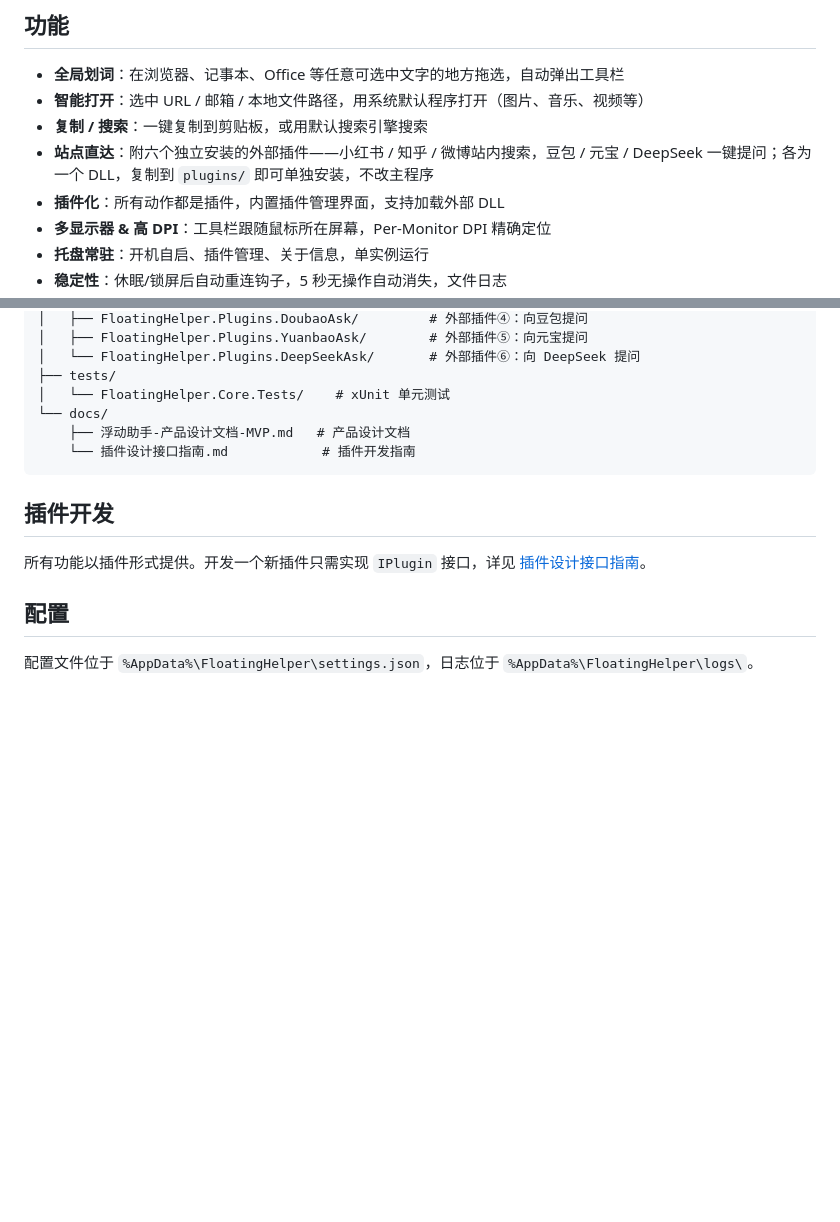
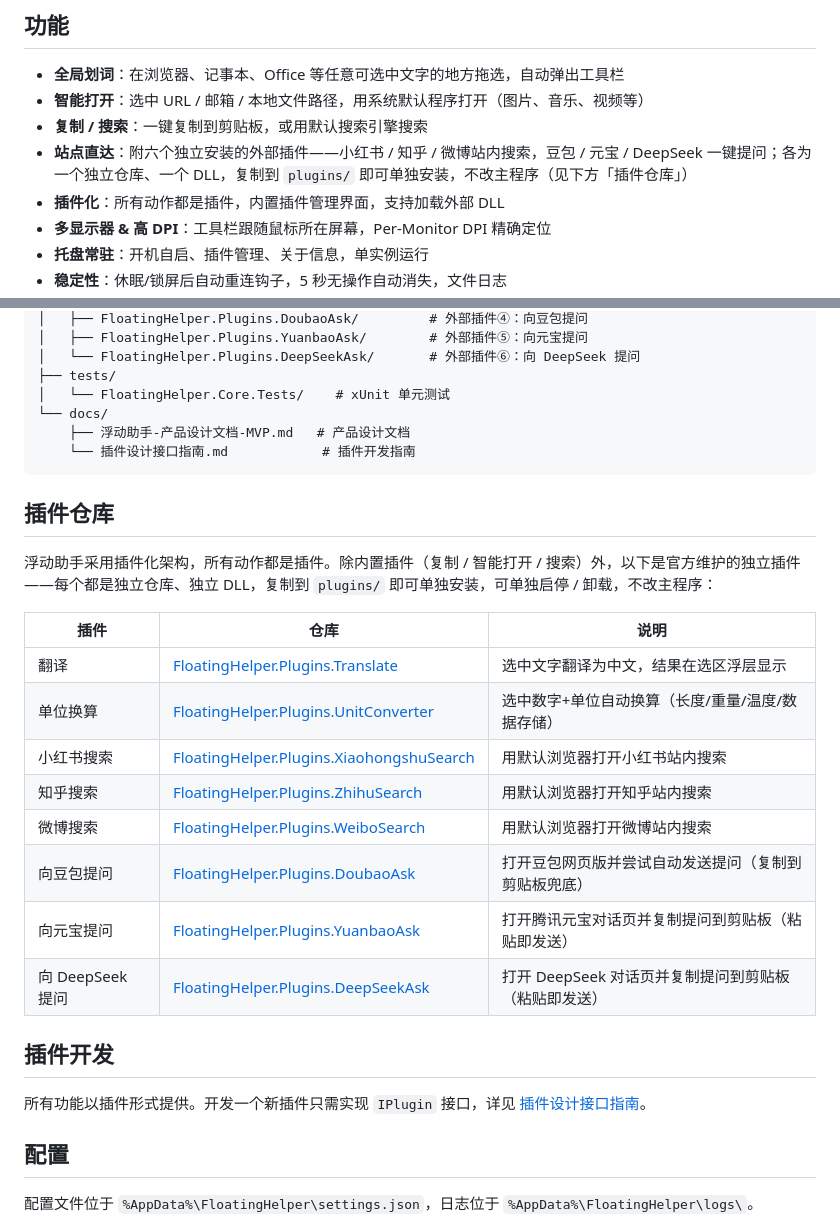
Before and after one commit to roseion/FloatingHelper, a Markdown page: README.md, 2 parts joined by grey strips. Drawn GitHub-style; blank space fills up the shorter version.

Commit message:
README：新增「插件仓库」一节，链接六个站点插件仓库及翻译/单位换算插件仓库

````diff
--- a/README.md
+++ b/README.md
@@ -11,7 +11,7 @@
 - **全局划词**：在浏览器、记事本、Office 等任意可选中文字的地方拖选，自动弹出工具栏
 - **智能打开**：选中 URL / 邮箱 / 本地文件路径，用系统默认程序打开（图片、音乐、视频等）
 - **复制 / 搜索**：一键复制到剪贴板，或用默认搜索引擎搜索
-- **站点直达**：附六个独立安装的外部插件——小红书 / 知乎 / 微博站内搜索，豆包 / 元宝 / DeepSeek 一键提问；各为一个 DLL，复制到 `plugins/` 即可单独安装，不改主程序
+- **站点直达**：附六个独立安装的外部插件——小红书 / 知乎 / 微博站内搜索，豆包 / 元宝 / DeepSeek 一键提问；各为一个独立仓库、一个 DLL，复制到 `plugins/` 即可单独安装，不改主程序（见下方「插件仓库」）
 - **插件化**：所有动作都是插件，内置插件管理界面，支持加载外部 DLL
 - **多显示器 & 高 DPI**：工具栏跟随鼠标所在屏幕，Per-Monitor DPI 精确定位
 - **托盘常驻**：开机自启、插件管理、关于信息，单实例运行
@@ -70,6 +70,21 @@ FloatingHelper.slnx
     └── 插件设计接口指南.md            # 插件开发指南
 ```
 
+## 插件仓库
+
+浮动助手采用插件化架构，所有动作都是插件。除内置插件（复制 / 智能打开 / 搜索）外，以下是官方维护的独立插件——每个都是独立仓库、独立 DLL，复制到 `plugins/` 即可单独安装，可单独启停 / 卸载，不改主程序：
+
+| 插件 | 仓库 | 说明 |
+|---|---|---|
+| 翻译 | [FloatingHelper.Plugins.Translate](https://github.com/roseion/FloatingHelper.Plugins.Translate) | 选中文字翻译为中文，结果在选区浮层显示 |
+| 单位换算 | [FloatingHelper.Plugins.UnitConverter](https://github.com/roseion/FloatingHelper.Plugins.UnitConverter) | 选中数字+单位自动换算（长度/重量/温度/数据存储） |
+| 小红书搜索 | [FloatingHelper.Plugins.XiaohongshuSearch](https://github.com/roseion/FloatingHelper.Plugins.XiaohongshuSearch) | 用默认浏览器打开小红书站内搜索 |
+| 知乎搜索 | [FloatingHelper.Plugins.ZhihuSearch](https://github.com/roseion/FloatingHelper.Plugins.ZhihuSearch) | 用默认浏览器打开知乎站内搜索 |
+| 微博搜索 | [FloatingHelper.Plugins.WeiboSearch](https://github.com/roseion/FloatingHelper.Plugins.WeiboSearch) | 用默认浏览器打开微博站内搜索 |
+| 向豆包提问 | [FloatingHelper.Plugins.DoubaoAsk](https://github.com/roseion/FloatingHelper.Plugins.DoubaoAsk) | 打开豆包网页版并尝试自动发送提问（复制到剪贴板兜底） |
+| 向元宝提问 | [FloatingHelper.Plugins.YuanbaoAsk](https://github.com/roseion/FloatingHelper.Plugins.YuanbaoAsk) | 打开腾讯元宝对话页并复制提问到剪贴板（粘贴即发送） |
+| 向 DeepSeek 提问 | [FloatingHelper.Plugins.DeepSeekAsk](https://github.com/roseion/FloatingHelper.Plugins.DeepSeekAsk) | 打开 DeepSeek 对话页并复制提问到剪贴板（粘贴即发送） |
+
 ## 插件开发
 
 所有功能以插件形式提供。开发一个新插件只需实现 `IPlugin` 接口，详见 [插件设计接口指南](docs/插件设计接口指南.md)。
````
